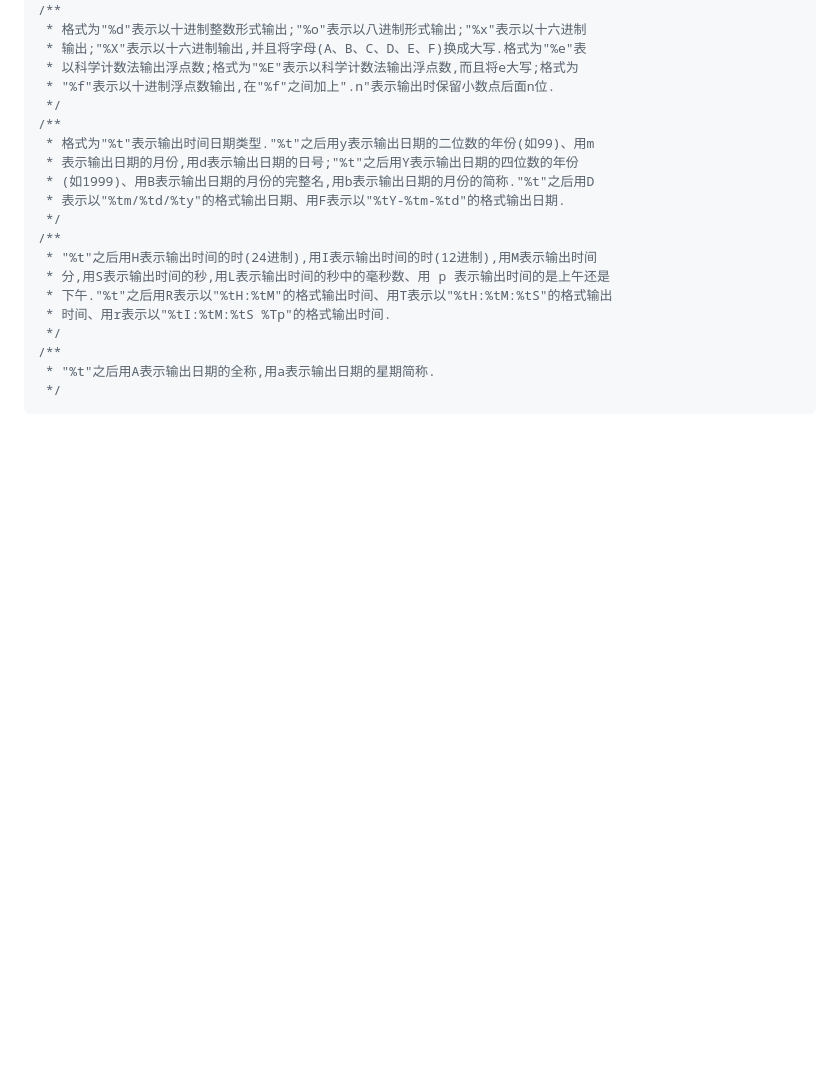
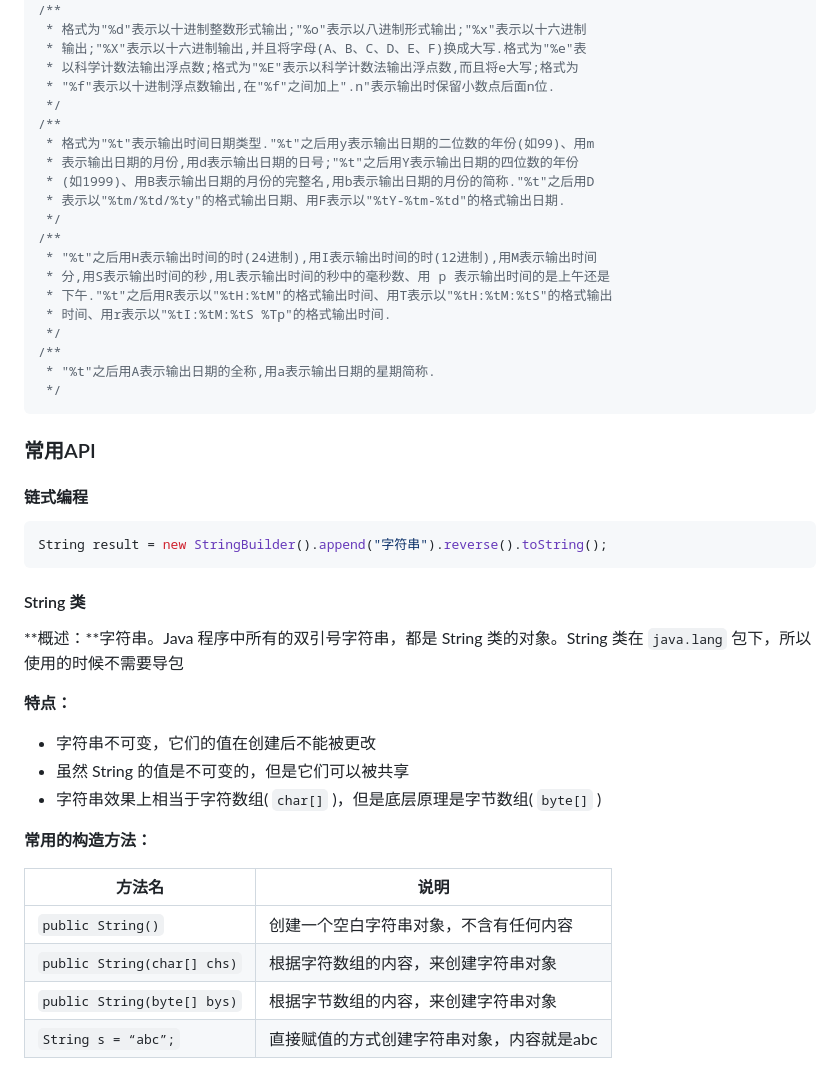
Before and after one commit to huishang01/My-Notes, a Markdown page: 笔记/Java.md, the part around one of its changes. Rendered like a GitHub page; blank space fills up the shorter version.

````diff
--- a/笔记/Java.md
+++ b/笔记/Java.md
@@ -811,3 +813,35 @@ public class Printf {
  * "%t"之后用A表示输出日期的全称,用a表示输出日期的星期简称.
  */
 ```
+
+
+
+### 常用API
+
+#### 链式编程
+
+```java
+String result = new StringBuilder().append("字符串").reverse().toString();
+```
+
+
+
+#### String 类
+
+**概述：**字符串。Java 程序中所有的双引号字符串，都是 String 类的对象。String 类在 `java.lang` 包下，所以使用的时候不需要导包
+
+**特点：**
+
+-   字符串不可变，它们的值在创建后不能被更改
+-   虽然 String 的值是不可变的，但是它们可以被共享
+-   字符串效果上相当于字符数组( `char[]` )，但是底层原理是字节数组( `byte[]` )
+
+**常用的构造方法：**
+
+| 方法名                      | 说明                                      |
+| --------------------------- | ----------------------------------------- |
+| `public String()`           | 创建一个空白字符串对象，不含有任何内容    |
+| `public String(char[] chs)` | 根据字符数组的内容，来创建字符串对象      |
+| `public String(byte[] bys)` | 根据字节数组的内容，来创建字符串对象      |
+| `String s = “abc”;`         | 直接赋值的方式创建字符串对象，内容就是abc |
+
````
Also changed, not shown: other parts of 笔记/Java.md (+63 -0 lines).
